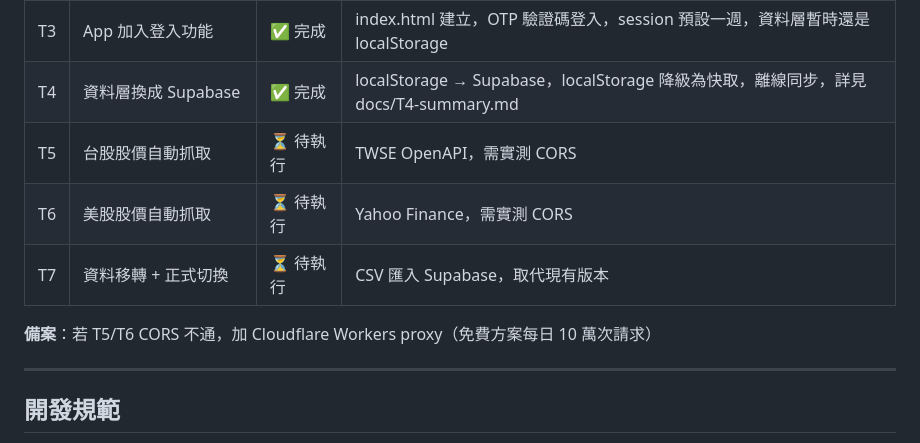
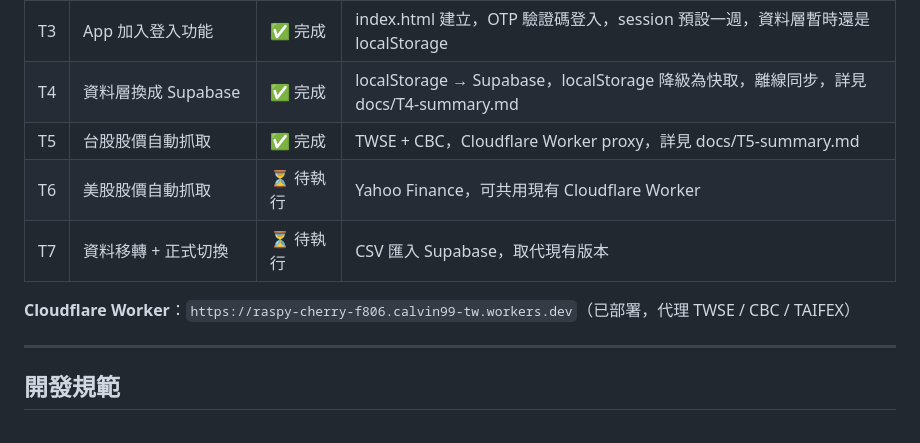
Before and after one commit to calvin99tw/portfolio-manager, a Markdown page: CLAUDE.md, the part around the change. Rendered like a GitHub page.

Commit message:
docs: add T5-summary.md and update CLAUDE.md
Co-Authored-By: Claude Sonnet 4.6 <noreply@anthropic.com>

```diff
--- a/CLAUDE.md
+++ b/CLAUDE.md
@@ -58,11 +58,11 @@ dividends  → id, name, ticker, currency, perShare, shares, grossAmount, netAmo
 | T2 | GitHub repo + Pages 設定 | ✅ 完成 | Pages 上線，Supabase URL Configuration 已更新 |
 | T3 | App 加入登入功能 | ✅ 完成 | index.html 建立，OTP 驗證碼登入，session 預設一週，資料層暫時還是 localStorage |
 | T4 | 資料層換成 Supabase | ✅ 完成 | localStorage → Supabase，localStorage 降級為快取，離線同步，詳見 docs/T4-summary.md |
-| T5 | 台股股價自動抓取 | ⏳ 待執行 | TWSE OpenAPI，需實測 CORS |
-| T6 | 美股股價自動抓取 | ⏳ 待執行 | Yahoo Finance，需實測 CORS |
+| T5 | 台股股價自動抓取 | ✅ 完成 | TWSE + CBC，Cloudflare Worker proxy，詳見 docs/T5-summary.md |
+| T6 | 美股股價自動抓取 | ⏳ 待執行 | Yahoo Finance，可共用現有 Cloudflare Worker |
 | T7 | 資料移轉 + 正式切換 | ⏳ 待執行 | CSV 匯入 Supabase，取代現有版本 |
 
-**備案**：若 T5/T6 CORS 不通，加 Cloudflare Workers proxy（免費方案每日 10 萬次請求）
+**Cloudflare Worker**：`https://raspy-cherry-f806.calvin99-tw.workers.dev`（已部署，代理 TWSE / CBC / TAIFEX）
 
 ---
 
```
Also changed, not shown: docs/T5-summary.md (added, +88 -0 lines).
